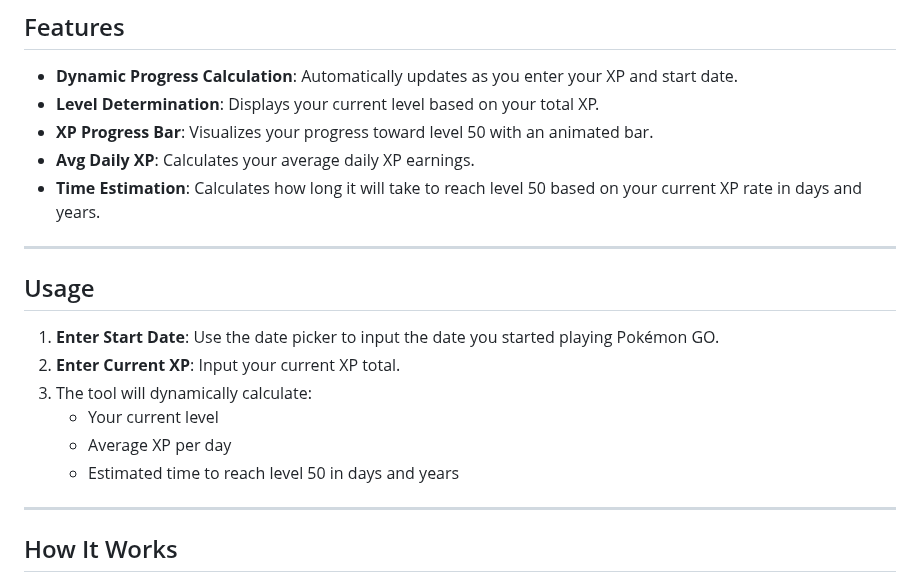
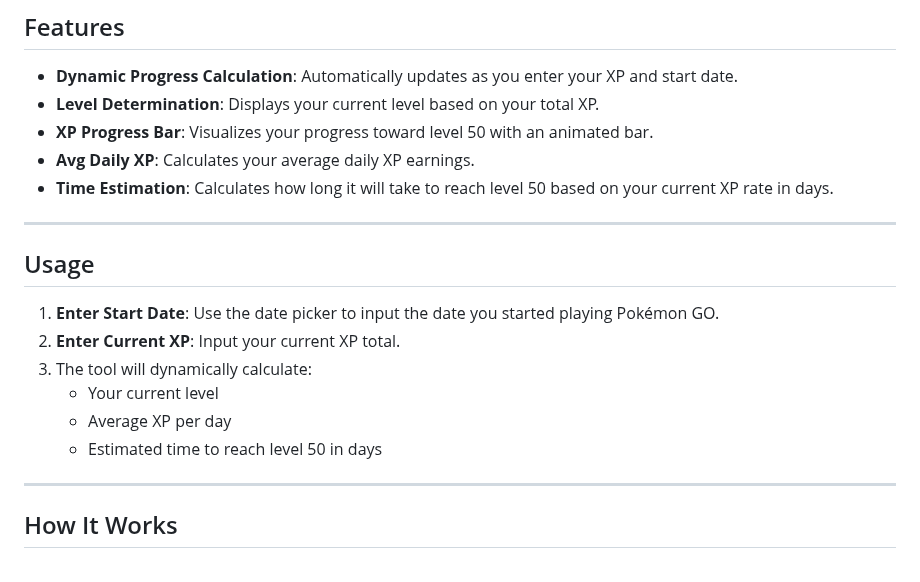
Before and after one commit to a-baranowska/Pokemonlvl50calc, a Markdown page: README.md, the part around the change. GitHub-like rendering.

```diff
--- a/README.md
+++ b/README.md
@@ -15,7 +15,7 @@ This Pokémon GO Level Speed Calculator is a web-based tool to help players esti
 - **Level Determination**: Displays your current level based on your total XP.
 - **XP Progress Bar**: Visualizes your progress toward level 50 with an animated bar.
 - **Avg Daily XP**: Calculates your average daily XP earnings.
-- **Time Estimation**: Calculates how long it will take to reach level 50 based on your current XP rate in days and years.
+- **Time Estimation**: Calculates how long it will take to reach level 50 based on your current XP rate in days.
 ---
 
 ## Usage
@@ -25,7 +25,7 @@ This Pokémon GO Level Speed Calculator is a web-based tool to help players esti
 3. The tool will dynamically calculate:
    - Your current level
    - Average XP per day
-   - Estimated time to reach level 50 in days and years
+   - Estimated time to reach level 50 in days
 
 ---
 
```
